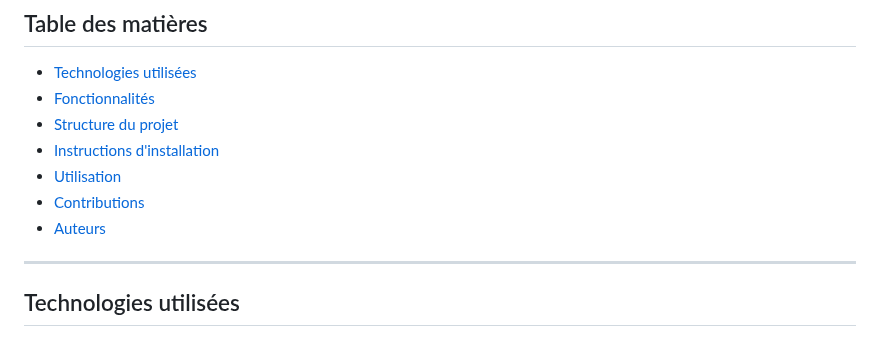
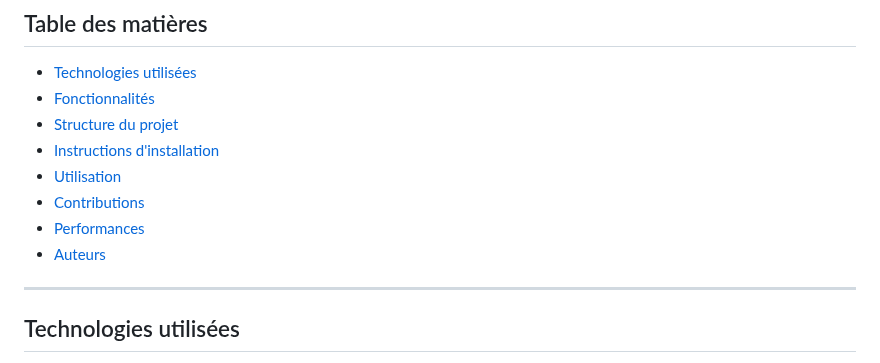
Before and after one commit to cda17-pompey/Alexandre, a Markdown page: JS/Projet_DOM_2/README.md, the part around the change. Rendered like a GitHub page.

```diff
--- a/JS/Projet_DOM_2/README.md
+++ b/JS/Projet_DOM_2/README.md
@@ -9,7 +9,8 @@ Bienvenue sur le **Blog de Recettes Gourmandes** ! Ce projet est un site web int
 - [Instructions d'installation](#instructions-dinstallation)
 - [Utilisation](#utilisation)
 - [Contributions](#contributions)
-- [Auteurs](#auteurs)
+- [Performances](#performances)
+- [Auteurs](#auteur)
 
 ---
 
```
